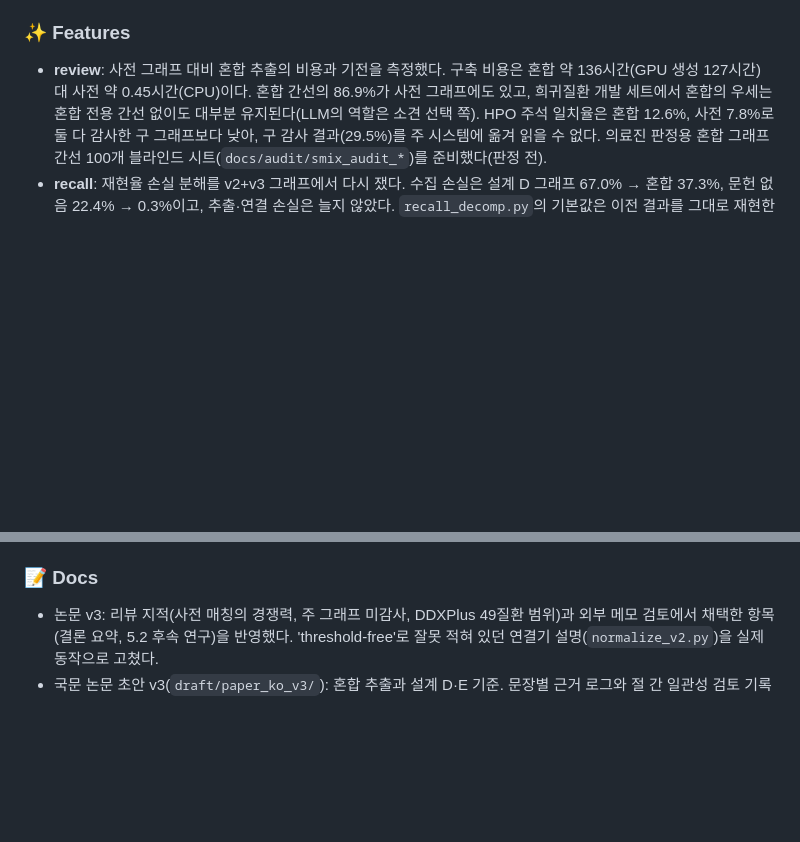
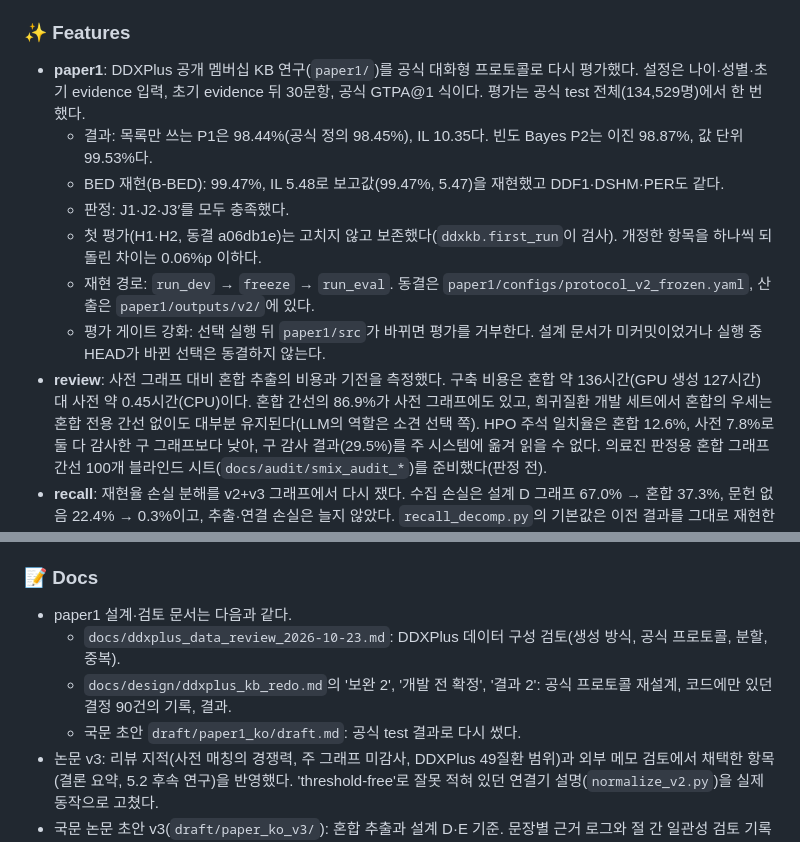
Before and after one commit to MENINBLOX/graph-ddxplus, a Markdown page: CHANGELOG.md, 2 parts joined by grey strips. Rendered like a GitHub page; blank space fills up the shorter version.

Commit message:
docs(changelog): record the paper1 official-protocol evaluation
Co-Authored-By: Claude Opus 5.5 <noreply@anthropic.com>
Claude-Session: https://claude.ai/code/session_01Y1RKXf3gba4Rfe75EigDdv

```diff
--- a/CHANGELOG.md
+++ b/CHANGELOG.md
@@ -10,6 +10,13 @@ Entries describe impact on results and reproduction, not commit titles.
 - **reproduce.sh**: 기본 KG가 `kg_merged27`에서 `kg_merged29`로 바뀌었고, kg 단계가 실제 빌드 경로(전 코퍼스 추가 병합 → 수식어 승격 → 직렬 정규화 → 조립)를 따른다. **영향**: 이전 스크립트로는 논문의 KG가 만들어지지 않았다.
 
 ### ✨ Features
+- **paper1**: DDXPlus 공개 멤버십 KB 연구(`paper1/`)를 공식 대화형 프로토콜로 다시 평가했다. 설정은 나이·성별·초기 evidence 입력, 초기 evidence 뒤 30문항, 공식 GTPA@1 식이다. 평가는 공식 test 전체(134,529명)에서 한 번 했다.
+  - 결과: 목록만 쓰는 P1은 98.44%(공식 정의 98.45%), IL 10.35다. 빈도 Bayes P2는 이진 98.87%, 값 단위 99.53%다.
+  - BED 재현(B-BED): 99.47%, IL 5.48로 보고값(99.47%, 5.47)을 재현했고 DDF1·DSHM·PER도 같다.
+  - 판정: J1·J2·J3′를 모두 충족했다.
+  - 첫 평가(H1·H2, 동결 a06db1e)는 고치지 않고 보존했다(`ddxkb.first_run`이 검사). 개정한 항목을 하나씩 되돌린 차이는 0.06%p 이하다.
+  - 재현 경로: `run_dev` → `freeze` → `run_eval`. 동결은 `paper1/configs/protocol_v2_frozen.yaml`, 산출은 `paper1/outputs/v2/`에 있다.
+  - 평가 게이트 강화: 선택 실행 뒤 `paper1/src`가 바뀌면 평가를 거부한다. 설계 문서가 미커밋이었거나 실행 중 HEAD가 바뀐 선택은 동결하지 않는다.
 - **review**: 사전 그래프 대비 혼합 추출의 비용과 기전을 측정했다. 구축 비용은 혼합 약 136시간(GPU 생성 127시간) 대 사전 약 0.45시간(CPU)이다. 혼합 간선의 86.9%가 사전 그래프에도 있고, 희귀질환 개발 세트에서 혼합의 우세는 혼합 전용 간선 없이도 대부분 유지된다(LLM의 역할은 소견 선택 쪽). HPO 주석 일치율은 혼합 12.6%, 사전 7.8%로 둘 다 감사한 구 그래프보다 낮아, 구 감사 결과(29.5%)를 주 시스템에 옮겨 읽을 수 없다. 의료진 판정용 혼합 그래프 간선 100개 블라인드 시트(`docs/audit/smix_audit_*`)를 준비했다(판정 전).
 - **recall**: 재현율 손실 분해를 v2+v3 그래프에서 다시 쟀다. 수집 손실은 설계 D 그래프 67.0% → 혼합 37.3%, 문헌 없음 22.4% → 0.3%이고, 추출·연결 손실은 늘지 않았다. `recall_decomp.py`의 기본값은 이전 결과를 그대로 재현한다.
 - **confirm-e**: 혼합 추출 그래프(S-mix: LLM이 고른 구절 + 구절 표가 못 붙인 구절 안의 UMLS 사전 이름)를 새 봉인 세트(DDXPlus·SymCat 같은 질환의 새 환자)에서 1회 확증. 설계 D 그래프보다 Top-10 DDXPlus +6.5%p·SymCat +2.4%p, LLM 단독보다 매크로 +1.6%p 높았다. UMLS 사전·합집합 그래프보다는 낮았고(DDXPlus Top-1 −5%p), BM25 결합은 이득이 없었다. 7개 판정이 모두 실행 전에 커밋한 예상과 같다. 결과는 `pilot/cache/v2/confirmE/`와 `docs/research_design.md` E7. 봉인·동결·실행 스크립트: `seal_confirm_e.py`, `freeze_e.py`, `run_confirm_E.sh`, `confirm_e_aux.py`.
@@ -30,6 +37,10 @@ Entries describe impact on results and reproduction, not commit titles.
 - **ablation**: 가중합 결합 변형에 곱셈형용 가중 2.0이 그대로 들어가 근거 채널에 음의 가중이 걸리던 인공적 결과 → 가중합이 실제로 쓰이던 0.4로 평가.
 
 ### 📝 Docs
+- paper1 설계·검토 문서는 다음과 같다.
+  - `docs/ddxplus_data_review_2026-10-23.md`: DDXPlus 데이터 구성 검토(생성 방식, 공식 프로토콜, 분할, 중복).
+  - `docs/design/ddxplus_kb_redo.md`의 '보완 2', '개발 전 확정', '결과 2': 공식 프로토콜 재설계, 코드에만 있던 결정 90건의 기록, 결과.
+  - 국문 초안 `draft/paper1_ko/draft.md`: 공식 test 결과로 다시 썼다.
 - 논문 v3: 리뷰 지적(사전 매칭의 경쟁력, 주 그래프 미감사, DDXPlus 49질환 범위)과 외부 메모 검토에서 채택한 항목(결론 요약, 5.2 후속 연구)을 반영했다. 'threshold-free'로 잘못 적혀 있던 연결기 설명(`normalize_v2.py`)을 실제 동작으로 고쳤다.
 - 국문 논문 초안 v3(`draft/paper_ko_v3/`): 혼합 추출과 설계 D·E 기준. 문장별 근거 로그와 절 간 일관성 검토 기록을 함께 둔다.
 - 설계 E(`docs/research_design.md` 상단): 판정 기준과 예상값을 동결·실행 전에 커밋했고, 결과를 E7에 그대로 기록했다.
```
